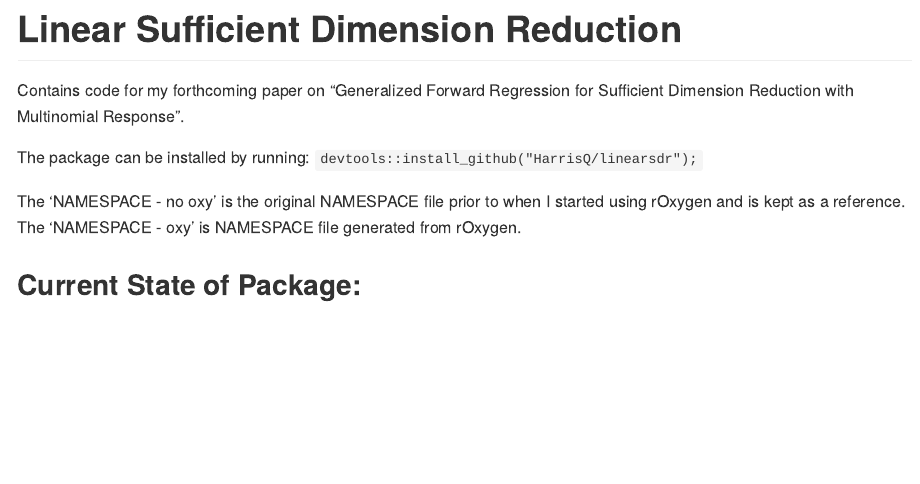
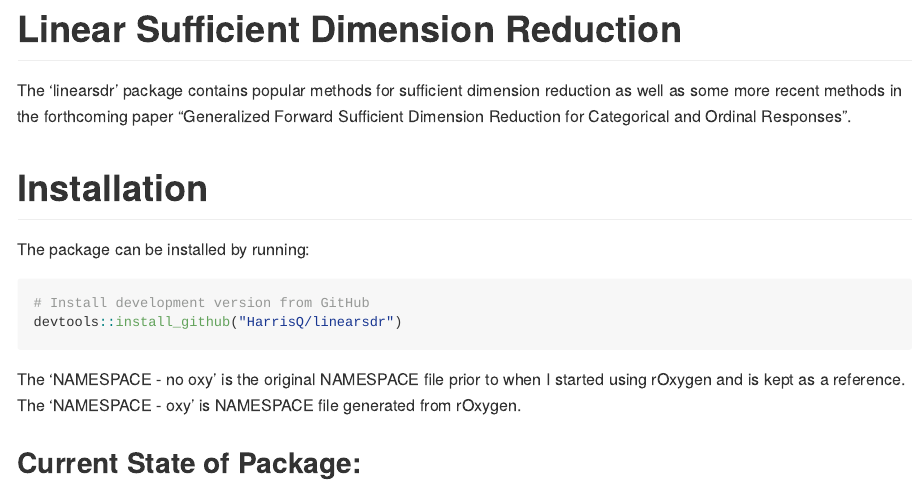
Before and after one commit to HarrisQ/linearsdr, an R Markdown document (README.Rmd): the page in a window 1100 px wide, from its top. Rendered offline with R 4.5, knitr and Pandoc, with nearby package versions; both versions are drawn in the output format of the newer one.

Commit message:
updated readme

````diff
--- a/README.Rmd
+++ b/README.Rmd
@@ -0,0 +1,5 @@
+---
+output: github_document
+---
+
+```{r, echo = FALSE}
@@ -1,15 +13,23 @@
 # Linear Sufficient Dimension Reduction
 
-Contains code for my forthcoming paper on "Generalized Forward Regression for Sufficient Dimension Reduction with Multinomial Response".
+The 'linearsdr' package contains popular methods for sufficient dimension reduction as well as some more recent methods in the forthcoming paper "Generalized Forward Sufficient Dimension Reduction for Categorical and Ordinal Responses".
+
+# Installation
 
 The package can be installed by running:
-`devtools::install_github("HarrisQ/linearsdr");`
+
+<!-- ::: .pkgdown-devel -->
+```{r, eval = FALSE}
+# Install development version from GitHub
+devtools::install_github("HarrisQ/linearsdr")
+```
+<!-- ::: -->
+
+
 
 The 'NAMESPACE - no oxy' is the original NAMESPACE file prior to when I started using rOxygen and is kept as a reference.
 The 'NAMESPACE - oxy' is NAMESPACE file generated from rOxygen.
 
-<!-- The 'Experimental Code' folder is where I have stored code for aspects of Linear SDR that I have been working on sparingly and is not quite ready for use.
- -->
 
 Current State of Package:
 ----
--- a/_pkgdown/_pkgdown.yml
+++ b/_pkgdown/_pkgdown.yml
@@ -15,7 +15,7 @@ template:
   #   btn-border-radius: 0.25rem
 
   params:
-    bootswatch: sandstone
+    bootswatch: simplex
     ganalytics: G-1XP1GZGPTF
   # includes:
   #   in_header:
````
Also changed, not shown: docs/pkgdown.yml, README.Rmd (7 more changed lines), _pkgdown/_pkgdown.yml (1 more changed lines), 14 other files.
